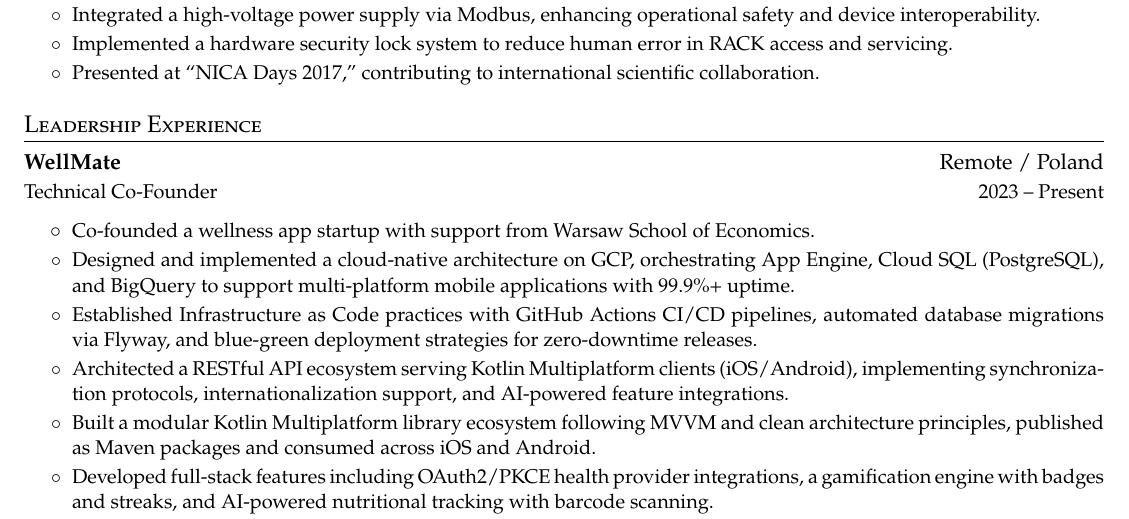
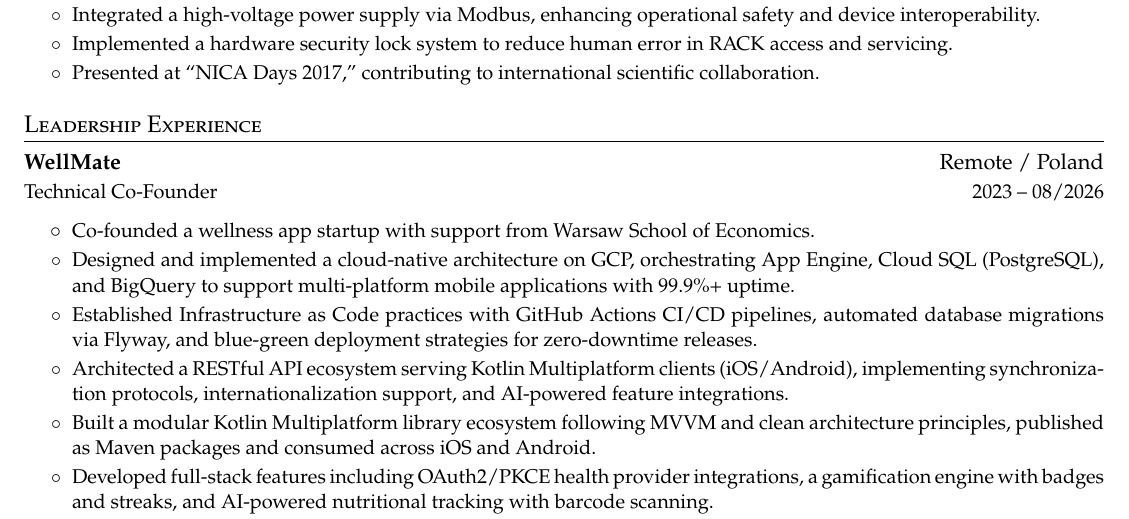
Before and after one commit to rgryta/CV, a LaTeX document (main.tex): part of page 2 of 3, cut so that both start at the same text. Compiled offline with pdfLaTeX.

Commit message:
Mark WellMate involvement as ended 08/2026

```diff
--- a/main.tex
+++ b/main.tex
@@ -221,7 +221,7 @@
 \cvheadingstart
   \cvheading
     {WellMate}{Remote / Poland}
-    {Technical Co-Founder}{2023 -- Present}
+    {Technical Co-Founder}{2023 -- 08/2026}
   \cvitemstart
     \cvtaggeditem{leadership}{Co-founded a wellness app startup with support from Warsaw School of Economics.}
     \cvtaggeditem{cloud,dev}{Designed and implemented a cloud-native architecture on GCP, orchestrating App Engine, Cloud SQL (PostgreSQL), and BigQuery to support multi-platform mobile applications with 99.9\%+ uptime.}
```
